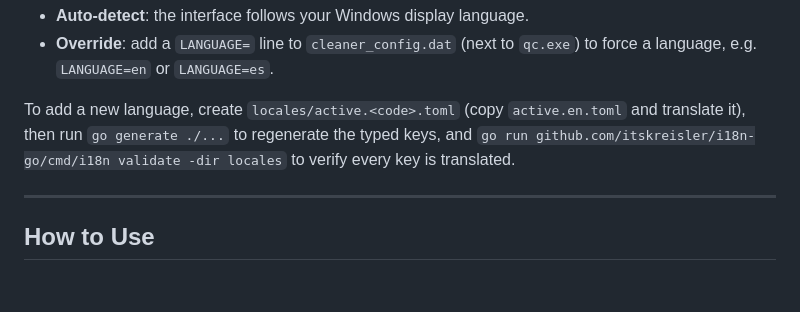
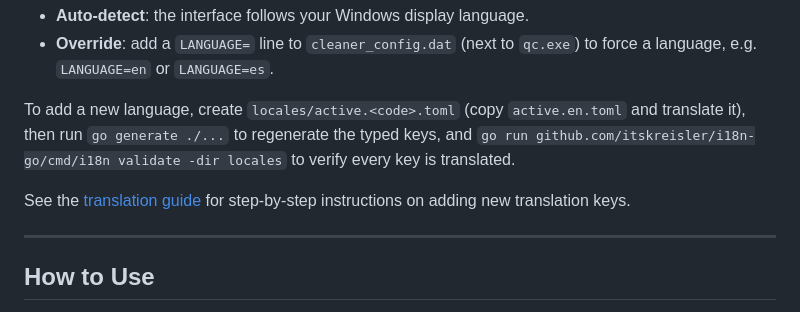
Before and after one commit to SibtainOcn/Quiesce, a Markdown page: README.md, the part around the change. GitHub-like rendering; blank space fills up the shorter version.

```diff
--- a/README.md
+++ b/README.md
@@ -53,6 +53,9 @@ To add a new language, create `locales/active.<code>.toml` (copy
 `active.en.toml` and translate it), then run `go generate ./...` to regenerate
 the typed keys, and `go run github.com/itskreisler/i18n-go/cmd/i18n validate -dir locales`
 to verify every key is translated.
+
+See the [translation guide](docs/i18n.md) for step-by-step instructions on
+adding new translation keys.
 
 ---
 
```
Also changed, not shown: README-es.md (+3 -0 lines), docs/i18n.md (added, +100 -0 lines).
